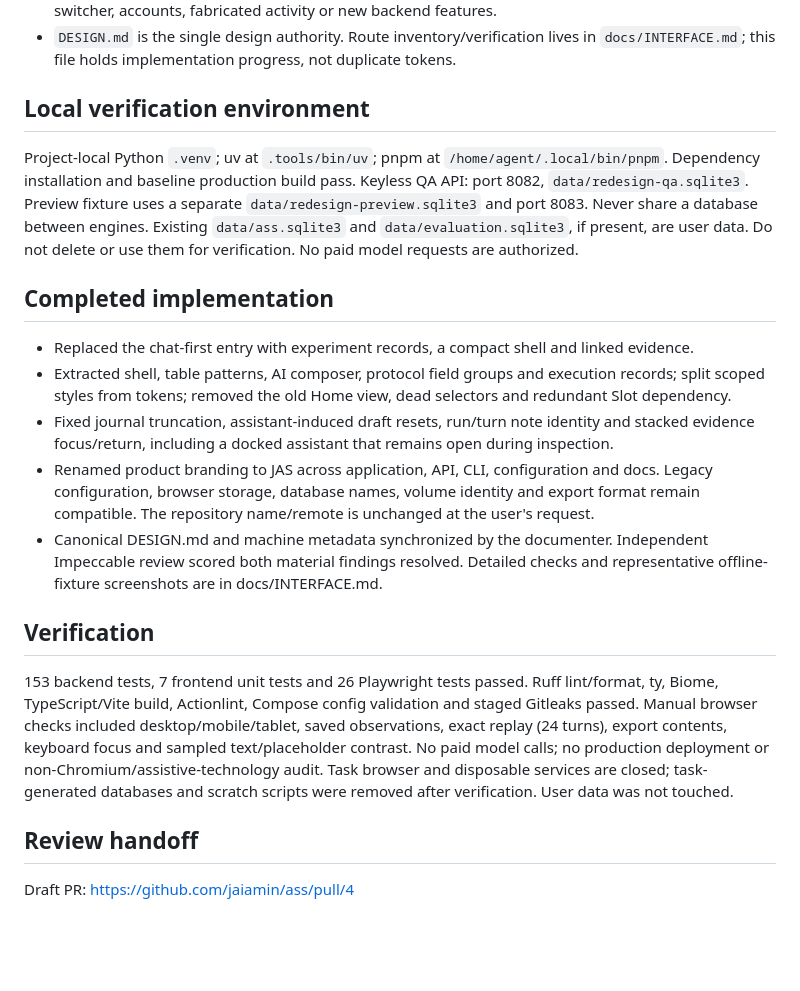
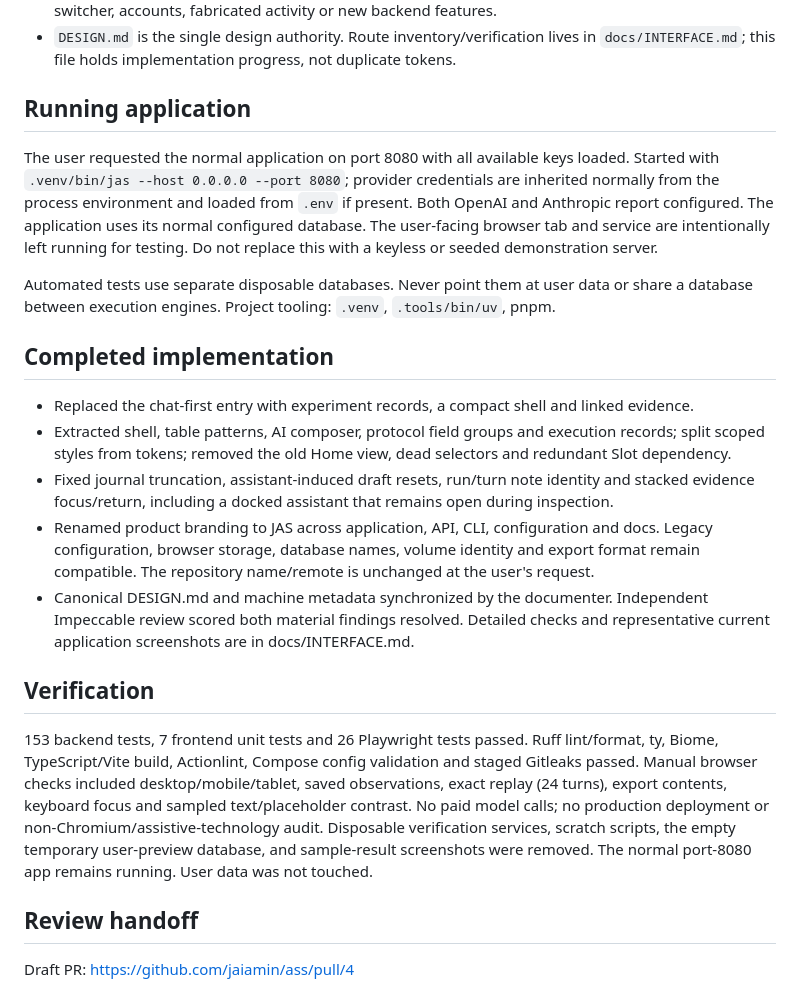
Before and after one commit to jaiamin/jas, a Markdown page: HANDOFF.md, the part around the change. GitHub-like rendering; blank space fills up the shorter version.

```diff
--- a/HANDOFF.md
+++ b/HANDOFF.md
@@ -30,14 +30,17 @@ annotations, replay, exports, provider traces, and assistant evidence boundaries
 - `DESIGN.md` is the single design authority. Route inventory/verification lives in
   `docs/INTERFACE.md`; this file holds implementation progress, not duplicate tokens.
 
-## Local verification environment
+## Running application
 
-Project-local Python `.venv`; uv at `.tools/bin/uv`; pnpm at
-`/home/agent/.local/bin/pnpm`. Dependency installation and baseline production build pass.
-Keyless QA API: port 8082, `data/redesign-qa.sqlite3`. Preview fixture uses a separate
-`data/redesign-preview.sqlite3` and port 8083. Never share a database between engines.
-Existing `data/ass.sqlite3` and `data/evaluation.sqlite3`, if present, are user data.
-Do not delete or use them for verification. No paid model requests are authorized.
+The user requested the normal application on port 8080 with all available keys loaded.
+Started with `.venv/bin/jas --host 0.0.0.0 --port 8080`; provider credentials are inherited
+normally from the process environment and loaded from `.env` if present. Both OpenAI and
+Anthropic report configured. The application uses its normal configured database.
+The user-facing browser tab and service are intentionally left running for testing.
+Do not replace this with a keyless or seeded demonstration server.
+
+Automated tests use separate disposable databases. Never point them at user data or share
+a database between execution engines. Project tooling: `.venv`, `.tools/bin/uv`, pnpm.
 
 ## Completed implementation
 
@@ -51,7 +54,7 @@ Do not delete or use them for verification. No paid model requests are authorize
   remain compatible. The repository name/remote is unchanged at the user's request.
 - Canonical DESIGN.md and machine metadata synchronized by the documenter. Independent
   Impeccable review scored both material findings resolved. Detailed checks and representative
-  offline-fixture screenshots are in docs/INTERFACE.md.
+  current application screenshots are in docs/INTERFACE.md.
 
 ## Verification
 
@@ -60,8 +63,9 @@ ty, Biome, TypeScript/Vite build, Actionlint, Compose config validation and stag
 Manual browser checks included desktop/mobile/tablet, saved observations, exact replay
 (24 turns), export contents, keyboard focus and sampled text/placeholder contrast.
 No paid model calls; no production deployment or non-Chromium/assistive-technology audit.
-Task browser and disposable services are closed; task-generated databases and scratch scripts
-were removed after verification. User data was not touched.
+Disposable verification services, scratch scripts, the empty temporary user-preview database,
+and sample-result screenshots were removed. The normal port-8080 app remains running.
+User data was not touched.
 
 ## Review handoff
 
```
Also changed, not shown: README.md (+3 -2 lines), docs/INTERFACE.md (+10 -9 lines), docs/screenshots/comparison.png (deleted), docs/screenshots/experiments-dark.png (deleted), docs/screenshots/mobile-evidence.png (deleted), docs/screenshots/run-evidence.png (deleted), docs/screenshots/settings.png (added), docs/screenshots/workspace.png (added), 1 other file.
